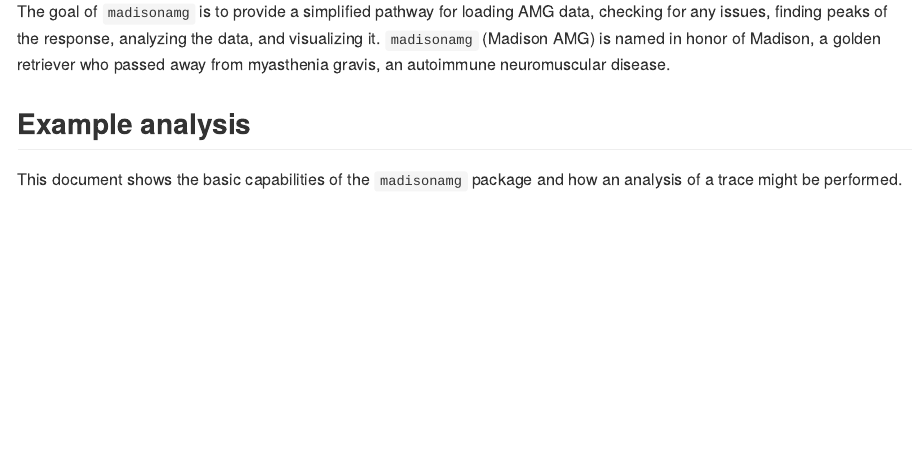
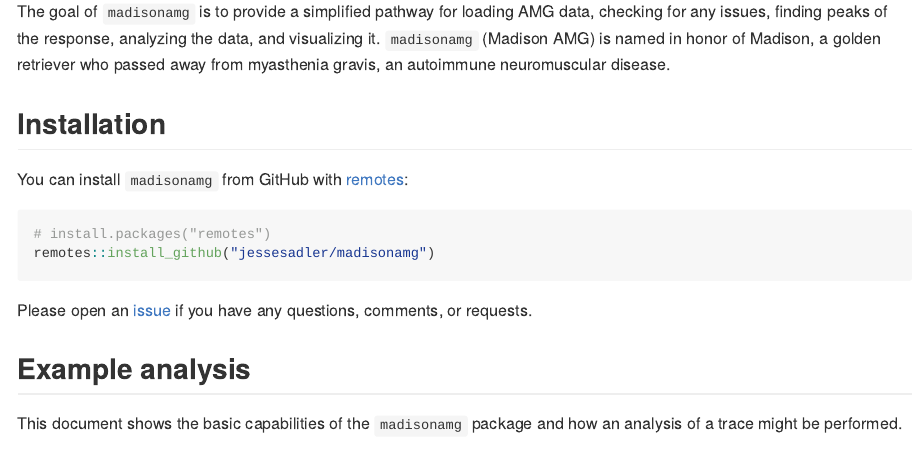
Before and after one commit to jessesadler/madisonamg, an R Markdown document (README.Rmd): the page in a window 1100 px wide, from 110 px down. The pictures show the output file README.md that the author committed with the source, drawn offline in the style of GitHub.

Commit message:
Install instructions

````diff
--- a/README.Rmd
+++ b/README.Rmd
@@ -19,6 +19,16 @@
 <!-- badges: end -->
 
 The goal of `madisonamg` is to provide a simplified pathway for loading AMG data, checking for any issues, finding peaks of the response, analyzing the data, and visualizing it. `madisonamg` (Madison AMG) is named in honor of Madison, a golden retriever who passed away from myasthenia gravis, an autoimmune neuromuscular disease.
+
+## Installation
+You can install `madisonamg` from GitHub with [remotes](https://remotes.r-lib.org):
+
+```{r remotes, eval = FALSE}
+# install.packages("remotes")
+remotes::install_github("jessesadler/madisonamg")
+```
+
+Please open an [issue](https://github.com/jessesadler/madisonamg/issues) if you have any questions, comments, or requests.
 
 ## Example analysis
 
````
Also changed, not shown: README.md.
